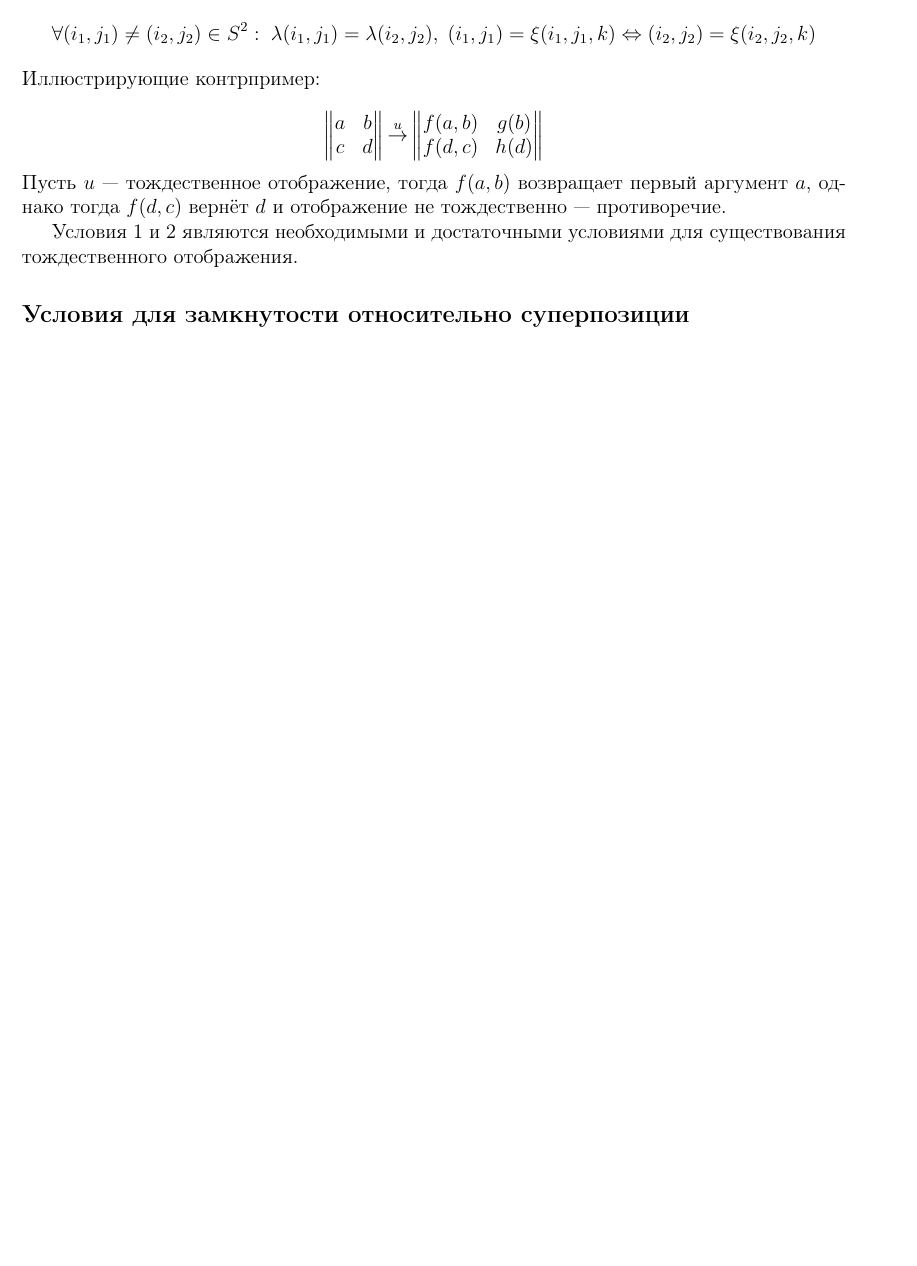
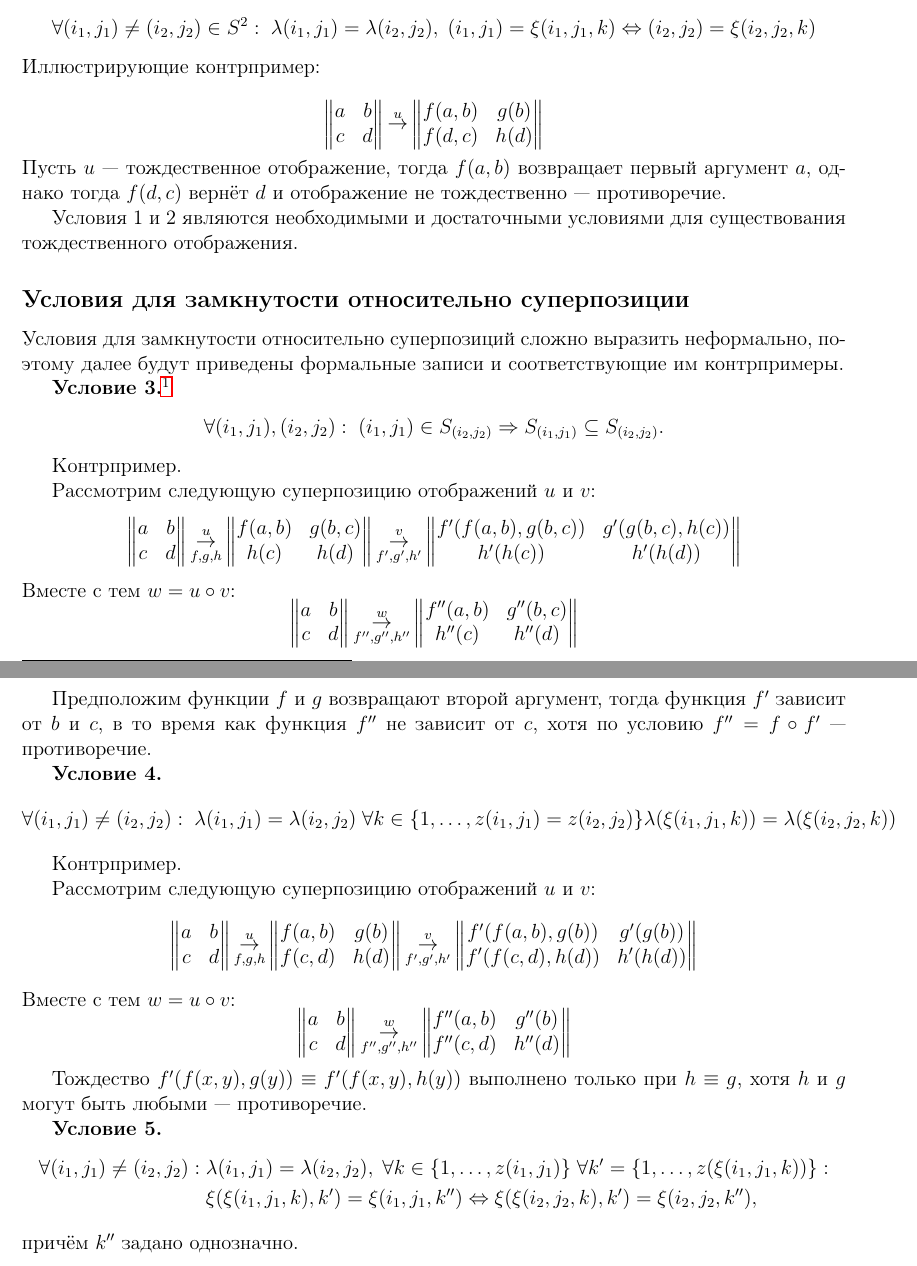
Before and after one commit to Miackulp/RudLect, a LaTeX document (Rud_lect.tex): part of page 21 of 21 before the commit and two parts of pages 21 and 22 of 22 after it, the two joined at a grey line, cut so that both start at the same text, the shorter picture padded with empty space. Compiled offline with pdfLaTeX.

Commit message:
Add second half of new lecture

```diff
--- a/Rud_lect.tex
+++ b/Rud_lect.tex
@@ -668,4 +668,93 @@ f(d,c) & h(d)
 Условия 1 и 2 являются необходимыми и достаточными условиями для существования тождественного отображения.
 
 \subsection{Условия для замкнутости относительно суперпозиции}
+
+Условия для замкнутости относительно суперпозиций сложно выразить неформально, поэтому далее будут приведены формальные записи и соответствующие им контрпримеры.
+
+\textbf{Условие 3.}\footnote{Нумерация условий сквозная, так как все они относятся к условиям, при которых $\varphi$-отображения образуют категорию.}
+\[
+\forall (i_1, j_1), (i_2, j_2): \; (i_1, j_1) \in S_{(i_2, j_2)} \Rightarrow S_{(i_1, j_1)} \subseteq S_{(i_2, j_2)}.
+\]
+
+Контрпример.
+
+Рассмотрим следующую суперпозицию отображений $u$ и $v$:
+\[
+\begin{Vmatrix}
+a & b\\
+c & d
+\end{Vmatrix}
+\mathop{\rightarrow}\limits^u_{f,g,h}
+\begin{Vmatrix}
+f(a,b) & g(b,c)\\
+h(c) & h(d)
+\end{Vmatrix}
+\mathop{\rightarrow}\limits^v_{f',g',h'}
+\begin{Vmatrix}
+f'(f(a,b), g(b,c)) & g'(g(b,c), h(c))\\
+h'(h(c)) & h'(h(d))
+\end{Vmatrix}
+\]
+Вместе с тем $w = u \circ v$:
+\[
+\begin{Vmatrix}
+a & b\\
+c & d
+\end{Vmatrix}
+\mathop{\rightarrow}\limits^w_{f'',g'',h''}
+\begin{Vmatrix}
+f''(a,b) & g''(b,c)\\
+h''(c) & h''(d)
+\end{Vmatrix}
+\]
+
+Предположим функции $f$ и $g$ возвращают второй аргумент, тогда функция $f'$ зависит от $b$ и $c$, в то время как функция $f''$ не зависит от $c$, хотя по условию $f'' = f \circ f'$~--- противоречие.
+
+\textbf{Условие 4.}
+\[
+\forall (i_1, j_1) \neq (i_2, j_2): \; \lambda(i_1, j_1) = \lambda(i_2, j_2) \; \forall k \in \{1, \ldots, z(i_1, j_1) = z(i_2, j_2) \} \lambda(\xi(i_1, j_1, k)) = \lambda(\xi(i_2, j_2, k))
+\]
+
+Контрпример.
+
+Рассмотрим следующую суперпозицию отображений $u$ и $v$:
+\[
+\begin{Vmatrix}
+a & b\\
+c & d
+\end{Vmatrix}
+\mathop{\rightarrow}\limits^u_{f,g,h}
+\begin{Vmatrix}
+f(a,b) & g(b)\\
+f(c,d) & h(d)
+\end{Vmatrix}
+\mathop{\rightarrow}\limits^v_{f',g',h'}
+\begin{Vmatrix}
+f'(f(a,b), g(b)) & g'(g(b))\\
+f'(f(c,d),h(d)) & h'(h(d))
+\end{Vmatrix}
+\]
+Вместе с тем $w = u \circ v$:
+\[
+\begin{Vmatrix}
+a & b\\
+c & d
+\end{Vmatrix}
+\mathop{\rightarrow}\limits^w_{f'',g'',h''}
+\begin{Vmatrix}
+f''(a,b) & g''(b)\\
+f''(c,d) & h''(d)
+\end{Vmatrix}
+\]
+
+Тождество $f'(f(x,y), g(y)) \equiv f'(f(x,y), h(y))$ выполнено только при $h \equiv g$, хотя $h$ и $g$ могут быть любыми~--- противоречие.
+
+\textbf{Условие 5.}
+\begin{equation*}
+\begin{split}
+ \forall (i_1, j_1) \neq (i_2, j_2): \; & \lambda(i_1, j_1) = \lambda(i_2, j_2), \; \forall k \in \{1, \ldots, z(i_1, j_1)\} \; \forall k' = \{ 1, \ldots, z(\xi(i_1, j_1, k)) \}:\\ & \xi(\xi(i_1, j_1, k), k') = \xi(i_1, j_1, k'') \Leftrightarrow
+\xi(\xi(i_2, j_2, k), k') = \xi(i_2, j_2, k''),
+\end{split}
+\end{equation*}
+причём $k''$ задано однозначно.
 \end{document}
```
